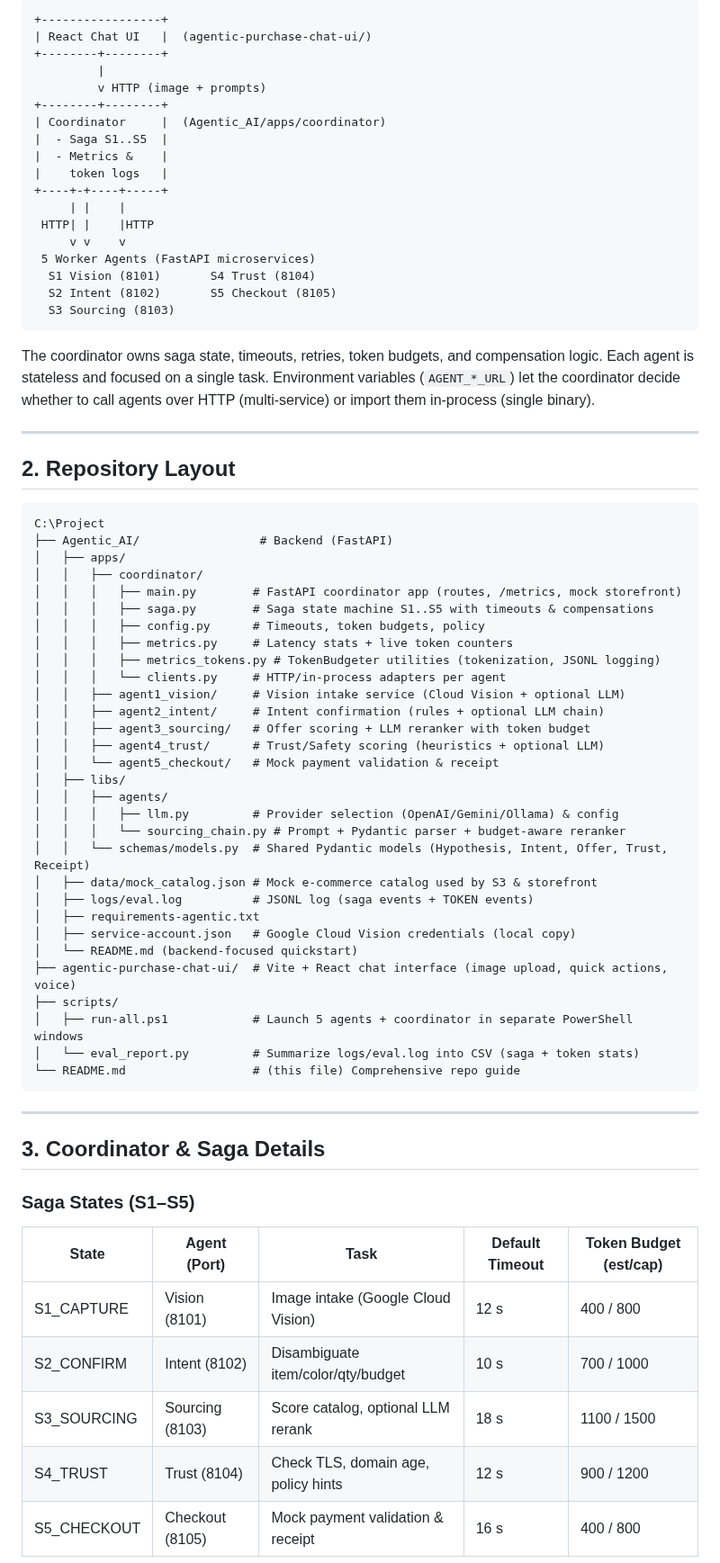
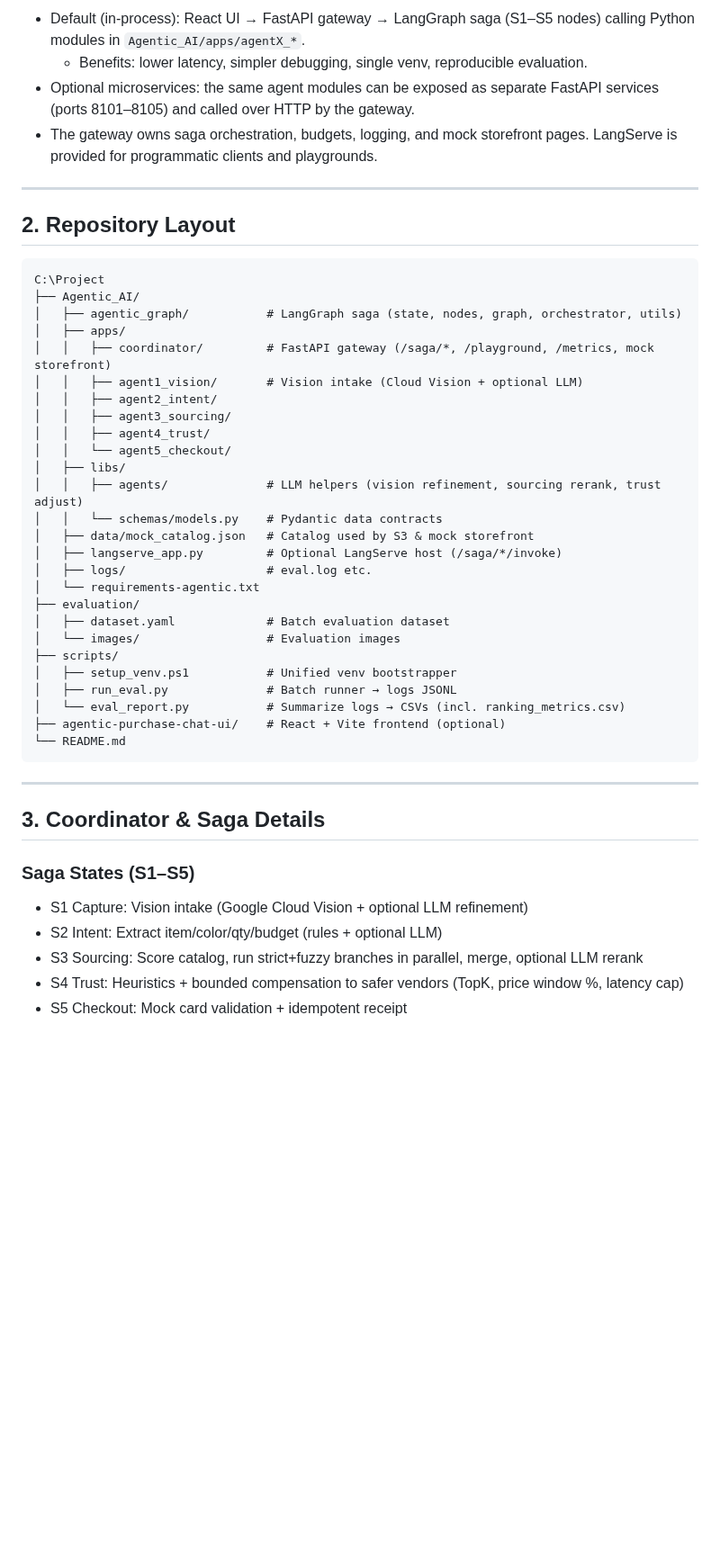
Before and after one commit to Kranthisai07/AgenticPurchase, a Markdown page: README.md, the part around one of its changes. Shown at 90% size. Drawn GitHub-style; blank space fills up the shorter version.

````diff
--- a/README.md
+++ b/README.md
@@ -10,72 +58,48 @@ This repository contains a research-grade, multi-agent purchase assistant that c
 
-```
-+-----------------+
-| React Chat UI   |  (agentic-purchase-chat-ui/)
-+--------+--------+
-         |
-         v HTTP (image + prompts)
-+--------+--------+
-| Coordinator     |  (Agentic_AI/apps/coordinator)
-|  - Saga S1..S5  |
-|  - Metrics &    |
-|    token logs   |
-+----+-+----+-----+
-     | |    |
- HTTP| |    |HTTP
-     v v    v
- 5 Worker Agents (FastAPI microservices)
-  S1 Vision (8101)       S4 Trust (8104)
-  S2 Intent (8102)       S5 Checkout (8105)
-  S3 Sourcing (8103)
-```
-
-The coordinator owns saga state, timeouts, retries, token budgets, and compensation logic. Each agent is stateless and focused on a single task. Environment variables (`AGENT_*_URL`) let the coordinator decide whether to call agents over HTTP (multi-service) or import them in-process (single binary).
+- Default (in‑process): React UI → FastAPI gateway → LangGraph saga (S1–S5 nodes) calling Python modules in `Agentic_AI/apps/agentX_*`.
+  - Benefits: lower latency, simpler debugging, single venv, reproducible evaluation.
+- Optional microservices: the same agent modules can be exposed as separate FastAPI services (ports 8101–8105) and called over HTTP by the gateway.
+- The gateway owns saga orchestration, budgets, logging, and mock storefront pages. LangServe is provided for programmatic clients and playgrounds.
 
 ---
 ## 2. Repository Layout
 
 ```
 C:\Project
-├── Agentic_AI/                 # Backend (FastAPI)
+├── Agentic_AI/
+│   ├── agentic_graph/           # LangGraph saga (state, nodes, graph, orchestrator, utils)
 │   ├── apps/
-│   │   ├── coordinator/
-│   │   │   ├── main.py        # FastAPI coordinator app (routes, /metrics, mock storefront)
-│   │   │   ├── saga.py        # Saga state machine S1..S5 with timeouts & compensations
-│   │   │   ├── config.py      # Timeouts, token budgets, policy
-│   │   │   ├── metrics.py     # Latency stats + live token counters
-│   │   │   ├── metrics_tokens.py # TokenBudgeter utilities (tokenization, JSONL logging)
-│   │   │   └── clients.py     # HTTP/in-process adapters per agent
-│   │   ├── agent1_vision/     # Vision intake service (Cloud Vision + optional LLM)
-│   │   ├── agent2_intent/     # Intent confirmation (rules + optional LLM chain)
-│   │   ├── agent3_sourcing/   # Offer scoring + LLM reranker with token budget
-│   │   ├── agent4_trust/      # Trust/Safety scoring (heuristics + optional LLM)
-│   │   └── agent5_checkout/   # Mock payment validation & receipt
+│   │   ├── coordinator/         # FastAPI gateway (/saga/*, /playground, /metrics, mock storefront)
+│   │   ├── agent1_vision/       # Vision intake (Cloud Vision + optional LLM)
+│   │   ├── agent2_intent/
+│   │   ├── agent3_sourcing/
+│   │   ├── agent4_trust/
+│   │   └── agent5_checkout/
 │   ├── libs/
-│   │   ├── agents/
-│   │   │   ├── llm.py         # Provider selection (OpenAI/Gemini/Ollama) & config
-│   │   │   └── sourcing_chain.py # Prompt + Pydantic parser + budget-aware reranker
-│   │   └── schemas/models.py  # Shared Pydantic models (Hypothesis, Intent, Offer, Trust, Receipt)
-│   ├── data/mock_catalog.json # Mock e-commerce catalog used by S3 & storefront
-│   ├── logs/eval.log          # JSONL log (saga events + TOKEN events)
-│   ├── requirements-agentic.txt
-│   ├── service-account.json   # Google Cloud Vision credentials (local copy)
-│   └── README.md (backend-focused quickstart)
-├── agentic-purchase-chat-ui/  # Vite + React chat interface (image upload, quick actions, voice)
+│   │   ├── agents/              # LLM helpers (vision refinement, sourcing rerank, trust adjust)
+│   │   └── schemas/models.py    # Pydantic data contracts
+│   ├── data/mock_catalog.json   # Catalog used by S3 & mock storefront
+│   ├── langserve_app.py         # Optional LangServe host (/saga/*/invoke)
+│   ├── logs/                    # eval.log etc.
+│   └── requirements-agentic.txt
+├── evaluation/
+│   ├── dataset.yaml             # Batch evaluation dataset
+│   └── images/                  # Evaluation images
 ├── scripts/
-│   ├── run-all.ps1            # Launch 5 agents + coordinator in separate PowerShell windows
-│   └── eval_report.py         # Summarize logs/eval.log into CSV (saga + token stats)
-└── README.md                  # (this file) Comprehensive repo guide
+│   ├── setup_venv.ps1           # Unified venv bootstrapper
+│   ├── run_eval.py              # Batch runner → logs JSONL
+│   └── eval_report.py           # Summarize logs → CSVs (incl. ranking_metrics.csv)
+├── agentic-purchase-chat-ui/    # React + Vite frontend (optional)
+└── README.md
 ```
 
 ---
 ## 3. Coordinator & Saga Details
 
 ### Saga States (S1–S5)
-| State | Agent (Port) | Task | Default Timeout | Token Budget (est/cap) |
-|-------|--------------|------|-----------------|------------------------|
-| S1_CAPTURE   | Vision (8101)   | Image intake (Google Cloud Vision)         | 12 s | 400 / 800 |
-| S2_CONFIRM   | Intent (8102)   | Disambiguate item/color/qty/budget         | 10 s | 700 / 1000 |
-| S3_SOURCING  | Sourcing (8103) | Score catalog, optional LLM rerank         | 18 s | 1100 / 1500 |
-| S4_TRUST     | Trust (8104)    | Check TLS, domain age, policy hints        | 12 s | 900 / 1200 |
-| S5_CHECKOUT  | Checkout (8105) | Mock payment validation & receipt          | 16 s | 400 / 800 |
+- S1 Capture: Vision intake (Google Cloud Vision + optional LLM refinement)
+- S2 Intent: Extract item/color/qty/budget (rules + optional LLM)
+- S3 Sourcing: Score catalog, run strict+fuzzy branches in parallel, merge, optional LLM rerank
+- S4 Trust: Heuristics + bounded compensation to safer vendors (TopK, price window %, latency cap)
+- S5 Checkout: Mock card validation + idempotent receipt
 
````
Also changed, not shown: other parts of README.md (+68 -44 lines), Agentic_AI/README.md (+15 -10 lines).
